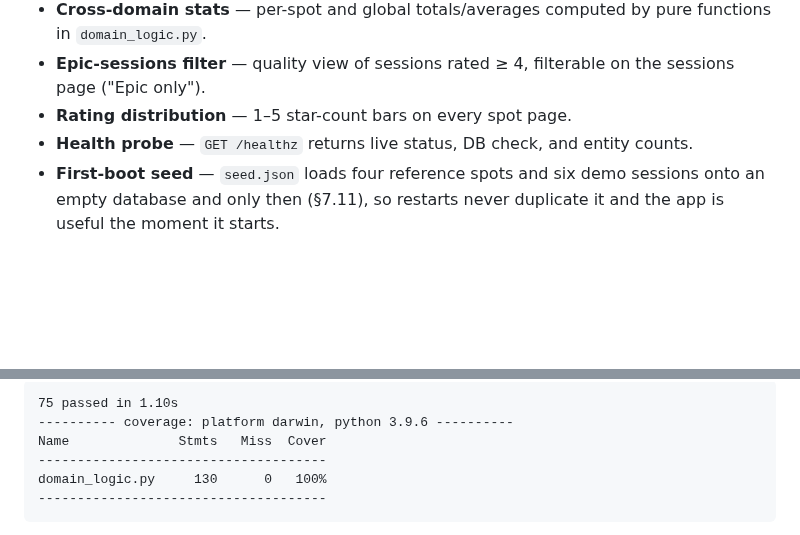
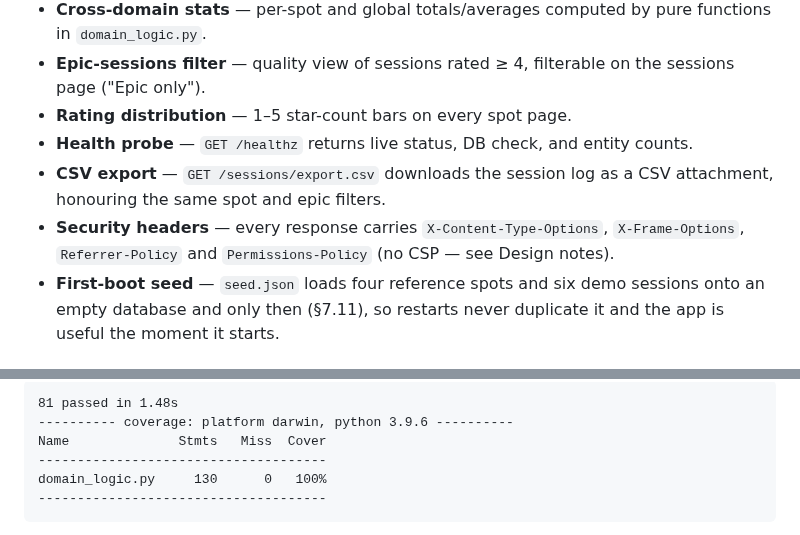
Before and after one commit to gustaveems/swellsync, a Markdown page: README.md, 2 parts joined by grey strips. Drawn GitHub-style; blank space fills up the shorter version.

Commit message:
docs: note CSV export and security headers, refresh coverage
Adds the two new features to the README list (and records the deliberate
no-CSP decision, pointing to Design notes) and refreshes the embedded
coverage output to the current tree: 81 tests, domain_logic still 100%.
The pasted run.sh evidence is unchanged - the contract re-passed after
these commits.

````diff
--- a/README.md
+++ b/README.md
@@ -18,6 +18,11 @@ deliberately free of external services.
 * **Rating distribution** — 1–5 star-count bars on every spot page.
 * **Health probe** — `GET /healthz` returns live status, DB check, and
   entity counts.
+* **CSV export** — `GET /sessions/export.csv` downloads the session log as a
+  CSV attachment, honouring the same spot and epic filters.
+* **Security headers** — every response carries `X-Content-Type-Options`,
+  `X-Frame-Options`, `Referrer-Policy` and `Permissions-Policy` (no CSP —
+  see Design notes).
 * **First-boot seed** — `seed.json` loads four reference spots and six demo
   sessions onto an empty database and only then (§7.11), so restarts never
   duplicate it and the app is useful the moment it starts.
@@ -105,6 +110,6 @@ Measured output from the committed tree (2026-10-08):
 
 ```text
-75 passed in 1.10s
+81 passed in 1.48s
 ---------- coverage: platform darwin, python 3.9.6 ----------
 Name              Stmts   Miss  Cover
 -------------------------------------
````
Also changed, not shown: other parts of README.md (+1 -1 lines).
